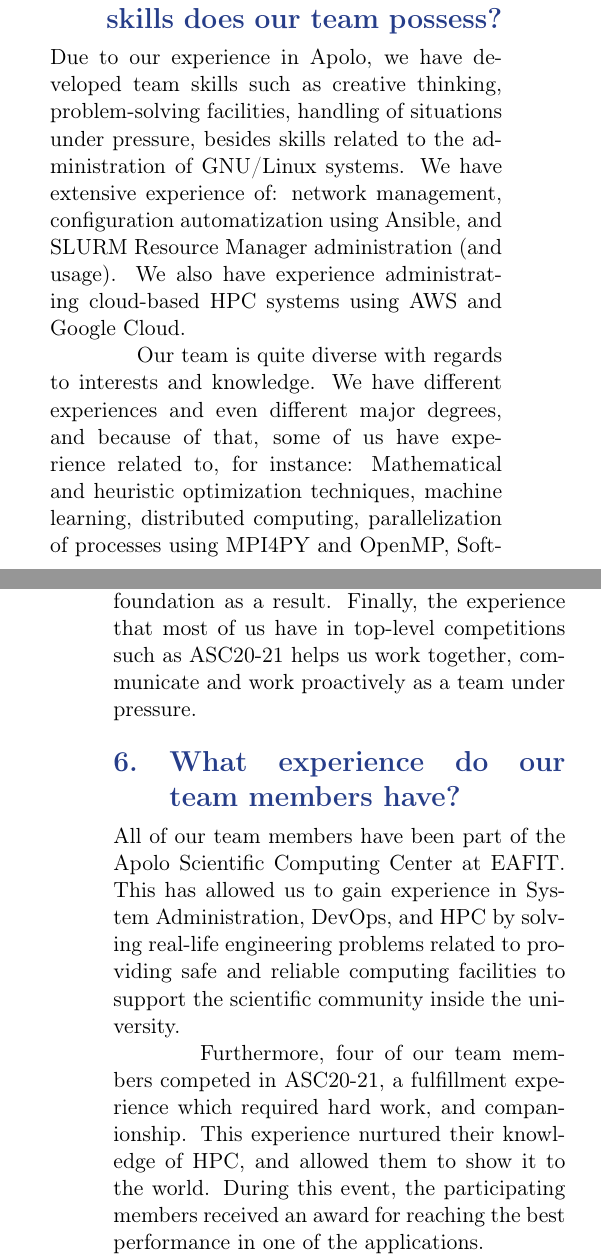
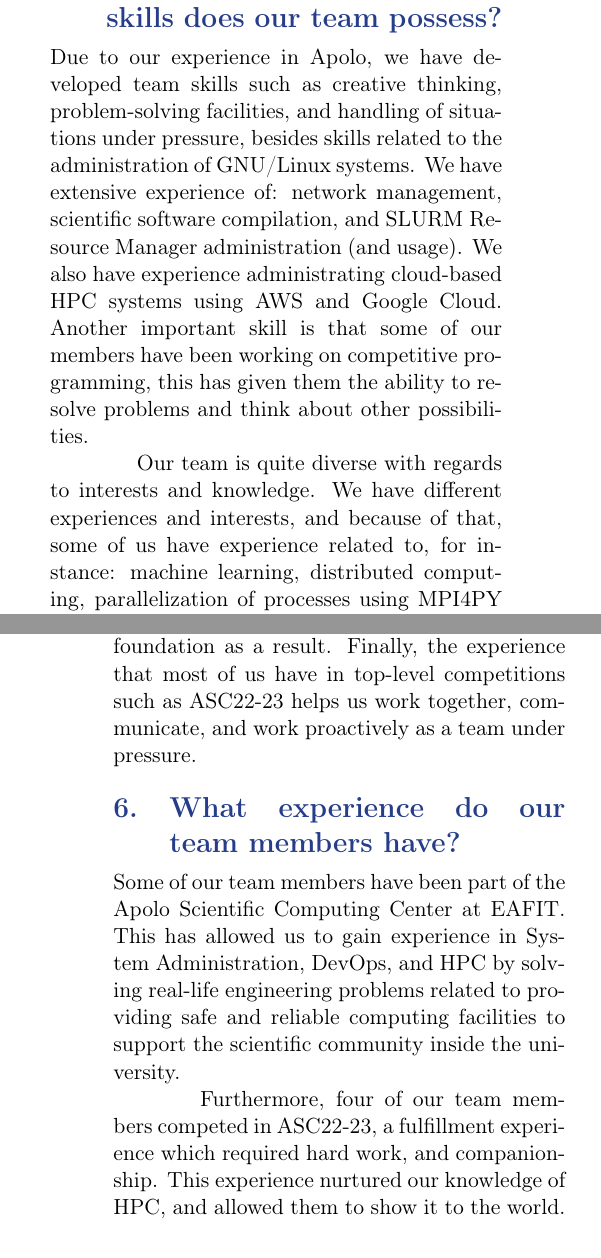
Before and after one commit to SCAR-EAFIT/ISC-2024, a LaTeX document (Proposal/ISC2024-Proposal/EAFIT-ISC24-Proposal.tex): two parts of the columns of pages 1 and 2 of 4, joined at a grey line, cut so that both start at the same text. Compiled offline with pdfLaTeX.

Commit message:
Few changes

```diff
--- a/Proposal/ISC2024-Proposal/EAFIT-ISC24-Proposal.tex
+++ b/Proposal/ISC2024-Proposal/EAFIT-ISC24-Proposal.tex
@@ -98,7 +98,7 @@
 % -> title of your work
 \renewcommand{\title}{Title of the thesis}
 % -> author name and surname
-\renewcommand{\author}{Proposal for ISC22 Virtual Competition}
+\renewcommand{\author}{Proposal for ISC24 Virtual Competition}
 % -> MSc course
 \newcommand{\course}{Xxxxxxxxxxxx Engineering - Ingegneria Xxxxxxxxxxxx}
 % -> advisor name and surname
@@ -149,9 +149,9 @@ First of all, we think that we formed a winning team because we are a multifacet
 
 \section{What sorts of diversity in skills does our team possess?}
 
-Due to our experience in Apolo, we have developed team skills such as creative thinking, problem-solving facilities, handling of situations under pressure, besides skills related to the administration of GNU/Linux systems. We have extensive experience of: network management, configuration automatization using Ansible, and SLURM Resource Manager administration (and usage). We also have experience administrating cloud-based HPC systems using AWS and Google Cloud.
+Due to our experience in Apolo, we have developed team skills such as creative thinking, problem-solving facilities, and handling of situations under pressure, besides skills related to the administration of GNU/Linux systems. We have extensive experience of: network management, scientific software compilation, and SLURM Resource Manager administration (and usage). We also have experience administrating cloud-based HPC systems using AWS and Google Cloud. Another important skill is that some of our members have been working on competitive programming, this has given them the ability to resolve problems and think about other possibilities.
 
-Our team is quite diverse with regards to interests and knowledge. We have different experiences and even different major degrees, and because of that, some of us have experience related to, for instance: Mathematical and heuristic optimization techniques, machine learning, distributed computing, parallelization of processes using MPI4PY and OpenMP, Software optimization of HPC applications, and Parallelization of pipelines using Python.
+Our team is quite diverse with regards to interests and knowledge. We have different experiences and interests, and because of that, some of us have experience related to, for instance: machine learning, distributed computing, parallelization of processes using MPI4PY and OpenMP, Software optimization of HPC applications, and Parallelization of pipelines using Python. (Poner esto un poco más realista)
 
 \section{Why will our team work well together?}
 
@@ -161,9 +161,9 @@ On the other hand each team member has his/her own skills, going from tech knowl
 
-Although each one has a different strength, all of us are aware of the great performance we have as a team. We select roles that complement each other and create a strong foundation as a result. Finally, the experience that most of us have in top-level competitions such as ASC20-21 helps us work together, communicate and work proactively as a team under pressure.
+Although each one has a different strength, all of us are aware of the great performance we have as a team. We select roles that complement each other and create a strong foundation as a result. Finally, the experience that most of us have in top-level competitions such as ASC22-23 helps us work together, communicate, and work proactively as a team under pressure.
 
 \section{What experience do our team members have?}
 
-All of our team members have been part of the Apolo Scientific Computing Center at EAFIT. This has allowed us to gain experience in System Administration, DevOps, and HPC by solving real-life engineering problems related to providing safe and reliable computing facilities to support the scientific community inside the university.
+Some of our team members have been part of the Apolo Scientific Computing Center at EAFIT. This has allowed us to gain experience in System Administration, DevOps, and HPC by solving real-life engineering problems related to providing safe and reliable computing facilities to support the scientific community inside the university.
 
-Furthermore, four of our team members competed in ASC20-21, a fulfillment experience which required hard work, and companionship. This experience nurtured their knowledge of HPC, and allowed them to show it to the world. During this event, the participating members received an award for reaching the best performance in one of the applications.
+Furthermore, four of our team members competed in ASC22-23, a fulfillment experience which required hard work, and companionship. This experience nurtured our knowledge of HPC, and allowed them to show it to the world.
 
```
Also changed, not shown: Proposal/ISC2024-Proposal/EAFIT-ISC24-Proposal.tex (12 more changed lines).
